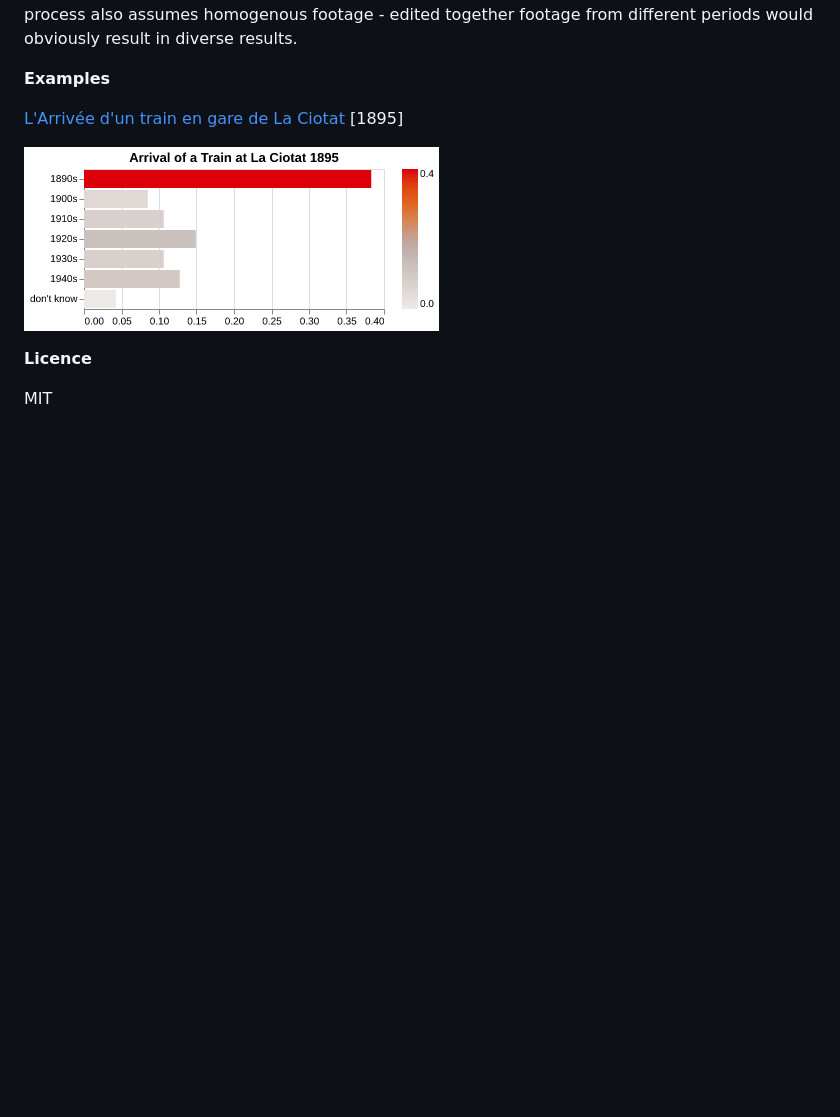
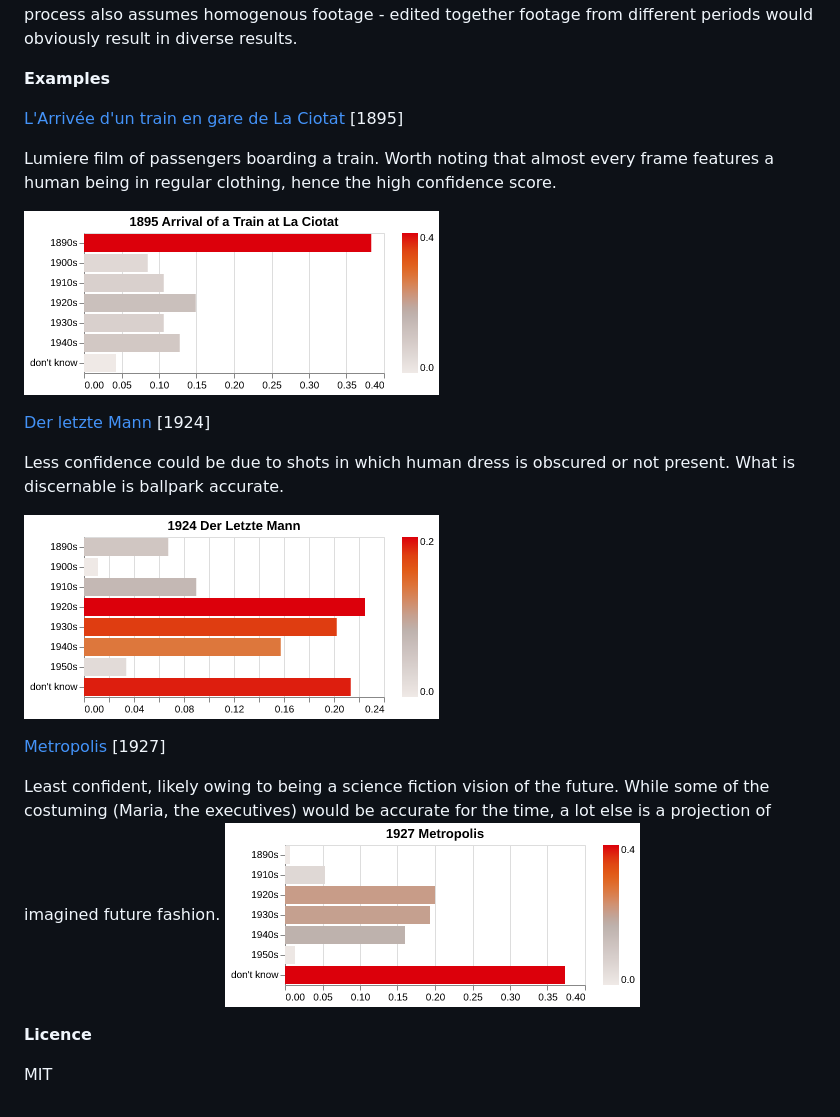
Before and after one commit to paulduchesne/fashion-epoch-detection, a Markdown page: README.md, the part around the change. GitHub-like rendering; pictures changed too: report/618b27d1fe42ebe32d7d8519105860c5.png (added), report/be59b7913b61fa0118614a823fcc0925.png (added), report/ca453ca217d214016f984d4a6f48465f.png; blank space fills up the shorter version.

Commit message:
added examples

```diff
--- a/README.md
+++ b/README.md
@@ -12,9 +12,29 @@ The prompt to Ollama is specifically requesting that the film is dated based on
 
 **Examples**
 
+
 [L'Arrivée d'un train en gare de La Ciotat](https://en.wikipedia.org/wiki/L%27Arriv%C3%A9e_d%27un_train_en_gare_de_La_Ciotat) [1895]
 
+Lumiere film of passengers boarding a train. Worth noting that almost every frame features a human being in regular clothing, hence the high confidence score.
+
 ![](report/ca453ca217d214016f984d4a6f48465f.png)
+
+
+
+[Der letzte Mann](https://en.wikipedia.org/wiki/The_Last_Laugh_(1924_film)) [1924]
+
+Less confidence could be due to shots in which human dress is obscured or not present. What is discernable is ballpark accurate.
+
+![](report/be59b7913b61fa0118614a823fcc0925.png)
+
+
+
+
+[Metropolis](https://en.wikipedia.org/wiki/Metropolis_(1927_film)) [1927]
+
+Least confident, likely owing to being a science fiction vision of the future. While some of the costuming (Maria, the executives) would be accurate for the time, a lot else is a projection of imagined future fashion.
+![](report/618b27d1fe42ebe32d7d8519105860c5.png)
+
 
 **Licence**
 
```
Also changed, not shown: 1 other file.
